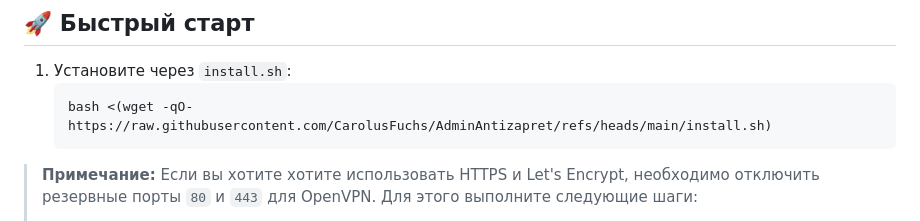
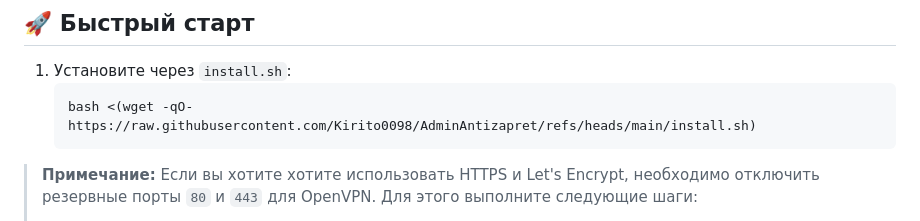
Before and after one commit to Kirito0098/AdminAntizapret, a Markdown page: README.md, the part around the change. Drawn GitHub-style.

````diff
--- a/README.md
+++ b/README.md
@@ -39,7 +39,7 @@
 ## 🚀 Быстрый старт
 1. Установите через `install.sh`:
    ```bash
-   bash <(wget -qO- https://raw.githubusercontent.com/CarolusFuchs/AdminAntizapret/refs/heads/main/install.sh)
+   bash <(wget -qO- https://raw.githubusercontent.com/Kirito0098/AdminAntizapret/refs/heads/main/install.sh)
    ```
 > **Примечание:** Если вы хотите хотите использовать HTTPS и Let's Encrypt, необходимо отключить резервные порты `80` и `443` для OpenVPN. Для этого выполните следующие шаги:
 > 1. Откройте файл конфигурации:
````
